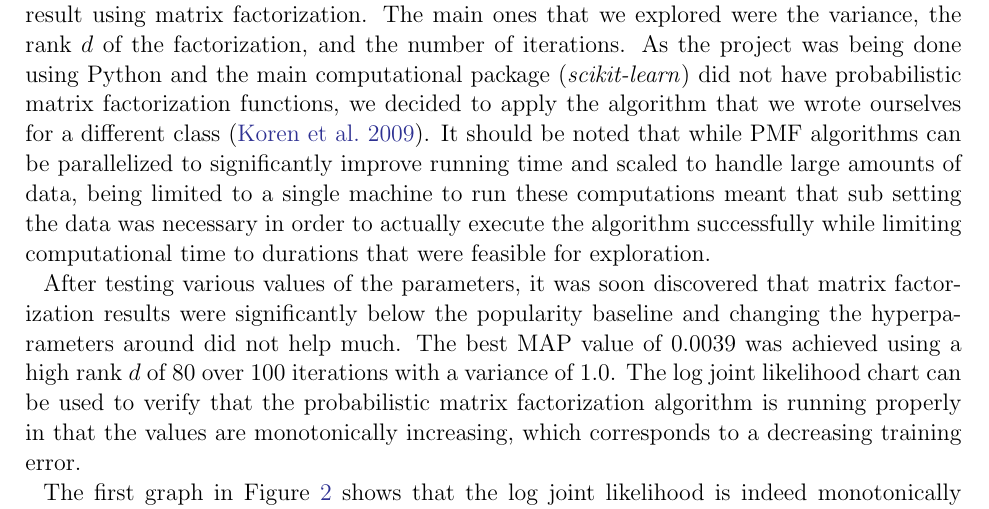
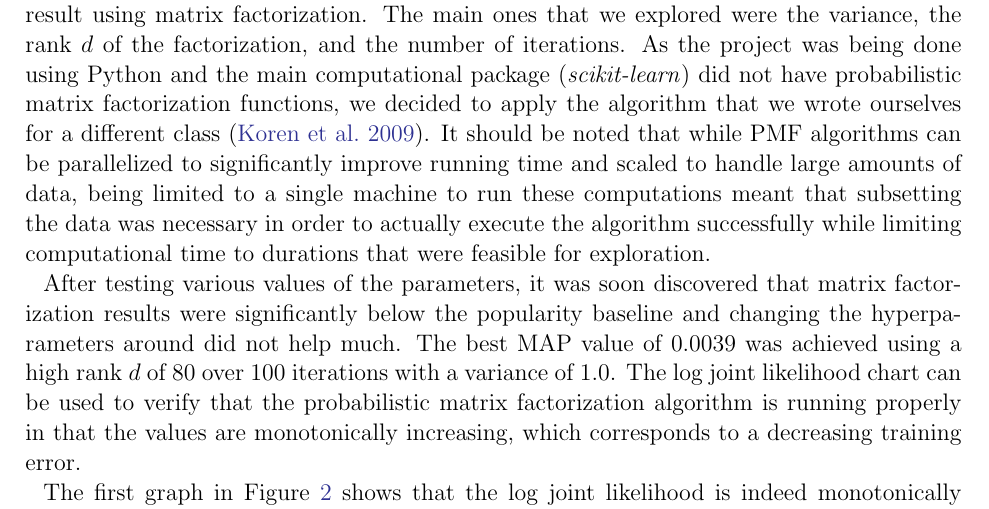
Before and after one commit to eringrand/musicanalysis, a LaTeX paper (writeup/MSDgroupwriteup.tex): part of page 5 of 11, cut so that both start at the same text. Compiled offline with pdfLaTeX; an older LaTeX class or package is replaced by its successor.

Commit message:
Changing sub setting to subsetting

```diff
--- a/writeup/MSDgroupwriteup.tex
+++ b/writeup/MSDgroupwriteup.tex
@@ -133,7 +133,7 @@ v_j = \left( \lambda\sigma^2 I + \sum_{i \in \Omega_{v_j}} u_i u_i^\TRANSPOSE  \
 
 \emph{Note: $\lambda = 10$ was used and $\Omega$ is the set of all indices in the matrix which have an observation.}
 
-There are several hyperparameters that can be tweaked in order to achieve a better MAP result using matrix factorization. The main ones that we explored were the variance, the rank $d$ of the factorization, and the number of iterations. As the project was being done using Python and the main computational package (\emph{scikit-learn}) did not have probabilistic matrix factorization functions, we decided to apply the algorithm that we wrote ourselves for a different class \citep{koren2009matrix}. It should be noted that while PMF algorithms can be parallelized to significantly improve running time and scaled to handle large amounts of data, being limited to a single machine to run these computations meant that sub setting the data was necessary in order to actually execute the algorithm successfully while limiting computational time to durations that were feasible for exploration.
+There are several hyperparameters that can be tweaked in order to achieve a better MAP result using matrix factorization. The main ones that we explored were the variance, the rank $d$ of the factorization, and the number of iterations. As the project was being done using Python and the main computational package (\emph{scikit-learn}) did not have probabilistic matrix factorization functions, we decided to apply the algorithm that we wrote ourselves for a different class \citep{koren2009matrix}. It should be noted that while PMF algorithms can be parallelized to significantly improve running time and scaled to handle large amounts of data, being limited to a single machine to run these computations meant that subsetting the data was necessary in order to actually execute the algorithm successfully while limiting computational time to durations that were feasible for exploration.
 
 After testing various values of the parameters, it was soon discovered that matrix factorization results were significantly below the popularity baseline and changing the hyperparameters around did not help much. The best MAP value of 0.0039 was achieved using a high rank $d$ of 80 over 100 iterations with a variance of 1.0. The log joint likelihood chart can be used to verify that the probabilistic matrix factorization algorithm is running properly in that the values are monotonically increasing, which corresponds to a decreasing training error.
 
```
